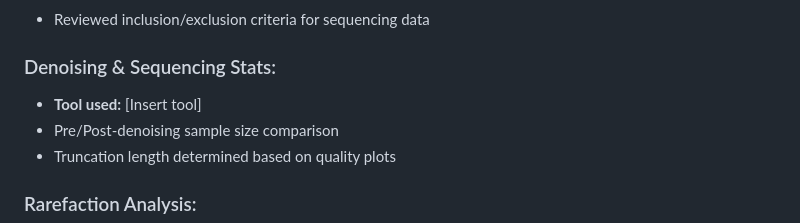
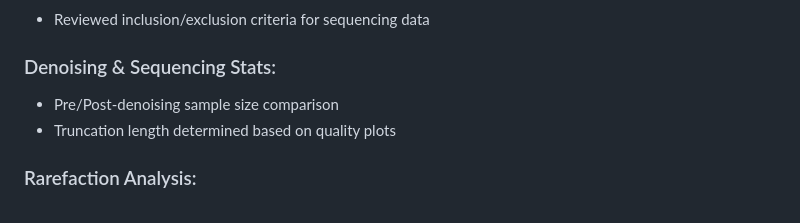
Before and after one commit to YasminFaghir/MICB475_24W1_Team_10, a Markdown page: meeting_agenda.md, the part around the change. Drawn GitHub-style.

```diff
--- a/meeting_agenda.md
+++ b/meeting_agenda.md
@@ -107,7 +107,6 @@ Metadata Selection & Processing:
 - Reviewed inclusion/exclusion criteria for sequencing data
 
 ### Denoising & Sequencing Stats:
-- **Tool used:** [Insert tool]
 - Pre/Post-denoising sample size comparison
 - Truncation length determined based on quality plots
 
```
